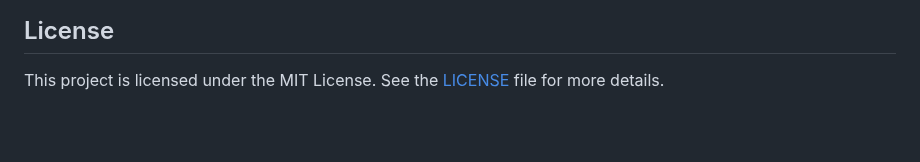
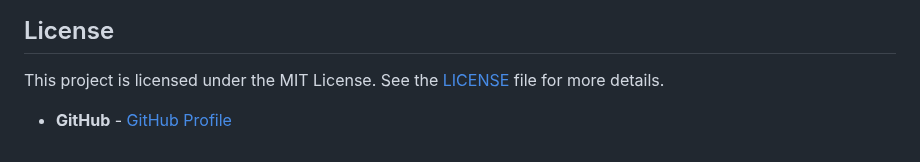
Before and after one commit to VigneshDevHub/CampX, a Markdown page: README.md, the part around the change. GitHub-like rendering; blank space fills up the shorter version.

Commit message:
Update contributors list

```diff
--- a/README.md
+++ b/README.md
@@ -91,3 +91,5 @@ By participating in this project, you agree to abide by our Code of Conduct.
 ## License
 
 This project is licensed under the MIT License. See the [LICENSE](LICENSE) file for more details.
+- **GitHub** - [GitHub Profile](https://github.com/GitHub)
+##
```
